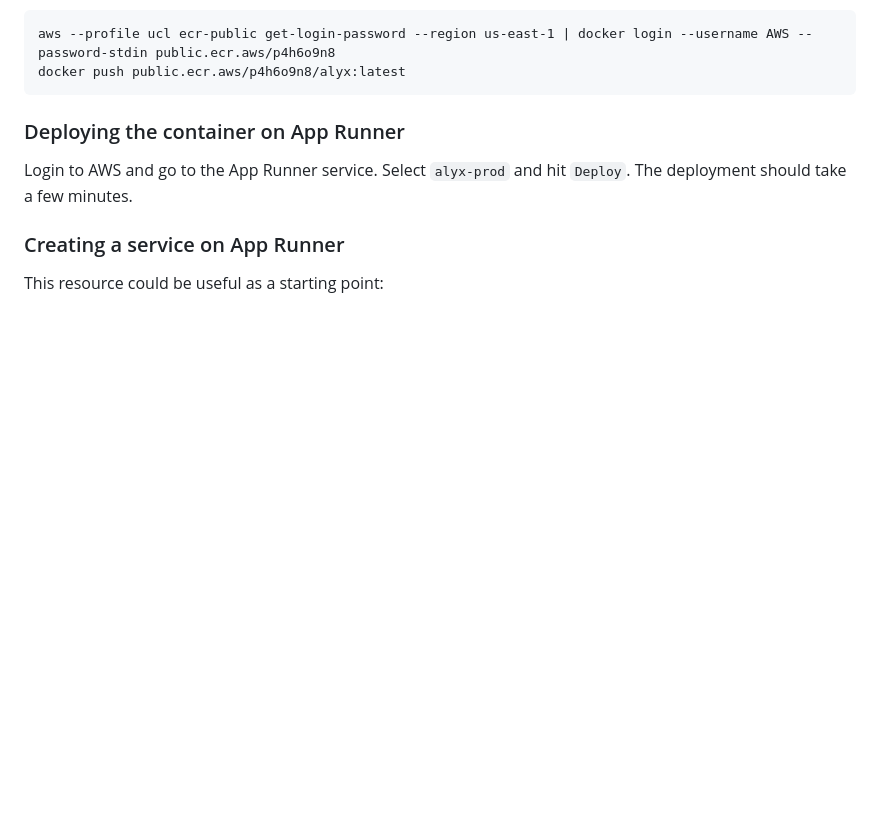
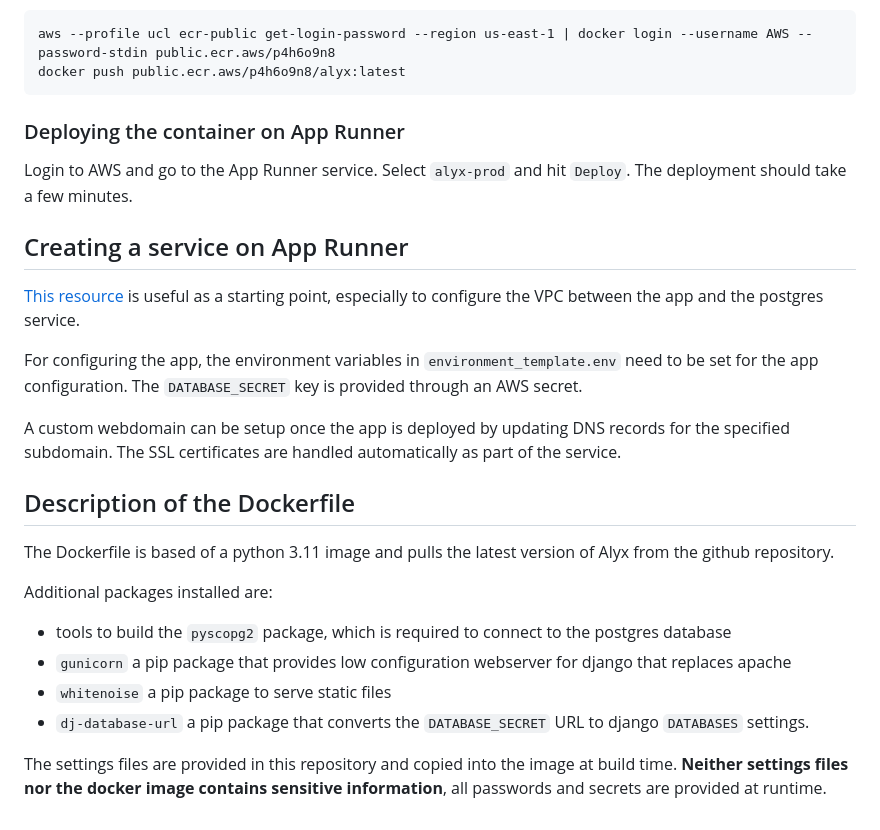
Before and after one commit to int-brain-lab/iblalyx, a Markdown page: deployment/DEPLOY_README.md, the part around the change printed below. Rendered like a GitHub page; blank space fills up the shorter version.

```diff
--- a/deployment/DEPLOY_README.md
+++ b/deployment/DEPLOY_README.md
@@ -52,5 +53,25 @@ First we'll login to AWS and then we'll push the image to ECR.
 Login to AWS and go to the App Runner service. Select `alyx-prod` and hit `Deploy`.
 The deployment should take a few minutes.
 
-### Creating a service on App Runner
-This resource could be useful as a starting point:
+## Creating a service on App Runner
+[This resource](https://aws.amazon.com/blogs/containers/deploy-and-scale-django-applications-on-aws-app-runner/
+) is useful as a starting point, especially to configure the VPC between the app and the postgres service.
+
+For configuring the app, the environment variables in `environment_template.env` need to be set for the app configuration.
+The `DATABASE_SECRET` key is provided through an AWS secret.
+
+A custom webdomain can be setup once the app is deployed by updating DNS records for the specified subdomain.
+The SSL certificates are handled automatically as part of the service.
+
+
+## Description of the Dockerfile
+
+The Dockerfile is based of a python 3.11 image and pulls the latest version of Alyx from the github repository.
+
+Additional packages installed are:
+- tools to build the `pyscopg2` package, which is required to connect to the postgres database
+- `gunicorn` a pip package that provides low configuration webserver for django that replaces apache
+- `whitenoise` a pip package to serve static files
+- `dj-database-url` a pip package that converts the `DATABASE_SECRET` URL to django `DATABASES` settings.
+
+The settings files are provided in this repository and copied into the image at build time. **Neither settings files nor the docker image contains sensitive information**, all passwords and secrets are provided at runtime.
```
Also changed, not shown: other parts of deployment/DEPLOY_README.md (+13 -12 lines), deployment/aws_alyx_app_diagram.png (added).
